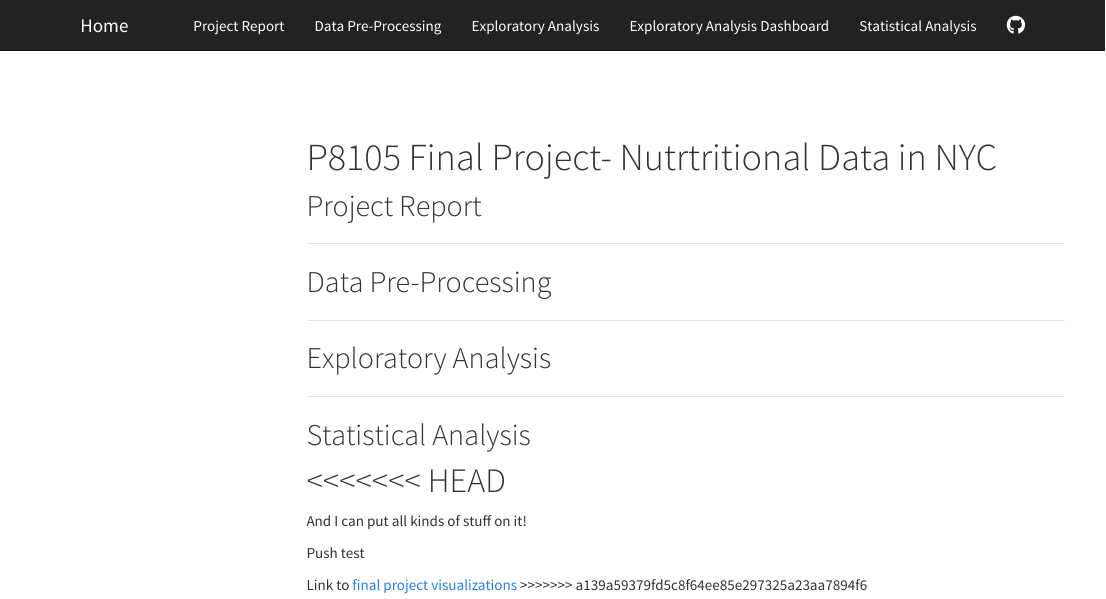
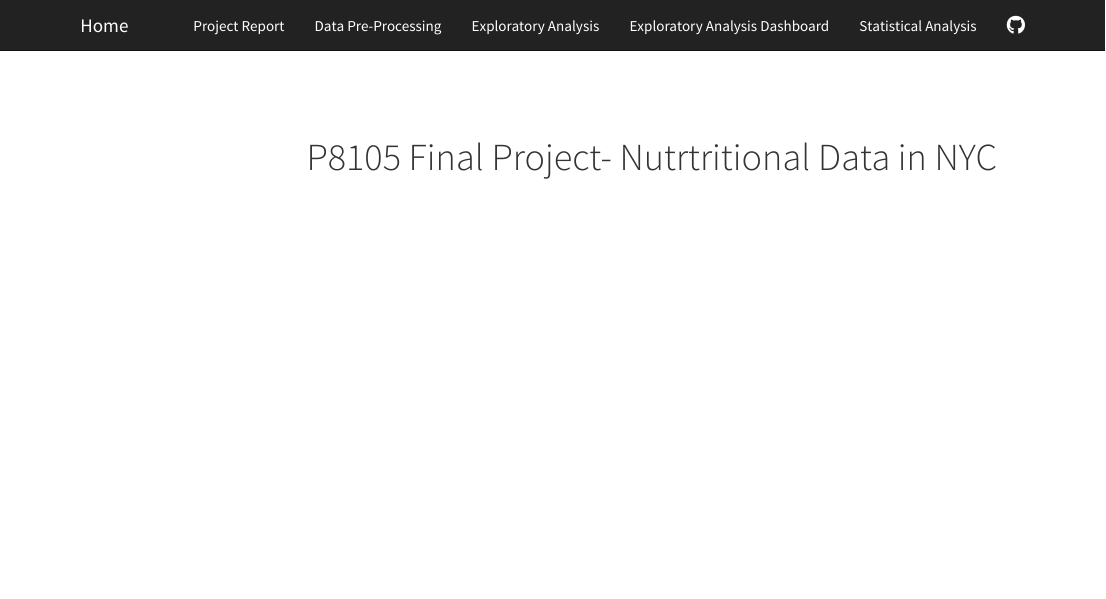
Before and after one commit to glj2117/p8105_final_website.io, an R Markdown document (index.Rmd): the page in a window 1100 px wide, from its top. Rendered offline with R 4.5, knitr and Pandoc, with nearby package versions; menus at the side of the page are left out.

Commit message:
project report, udated home page

```diff
--- a/index.Rmd
+++ b/index.Rmd
@@ -5,27 +5,3 @@ output:
     toc: true
     toc_float: true
 ---
-
-## Project Report
-
----
-
-## Data Pre-Processing
-
----
-
-## Exploratory Analysis
-
----
-
-## Statistical Analysis
-
-
-<<<<<<< HEAD
-=======
-And I can put all kinds of stuff on it!
-
-Push test
-
-Link to [final project visualizations]()
->>>>>>> a139a59379fd5c8f64ee85e297325a23aa7894f6
```
Also changed, not shown: project_report.Rmd (+5 -1 lines), project_report.html, 1 other file.
